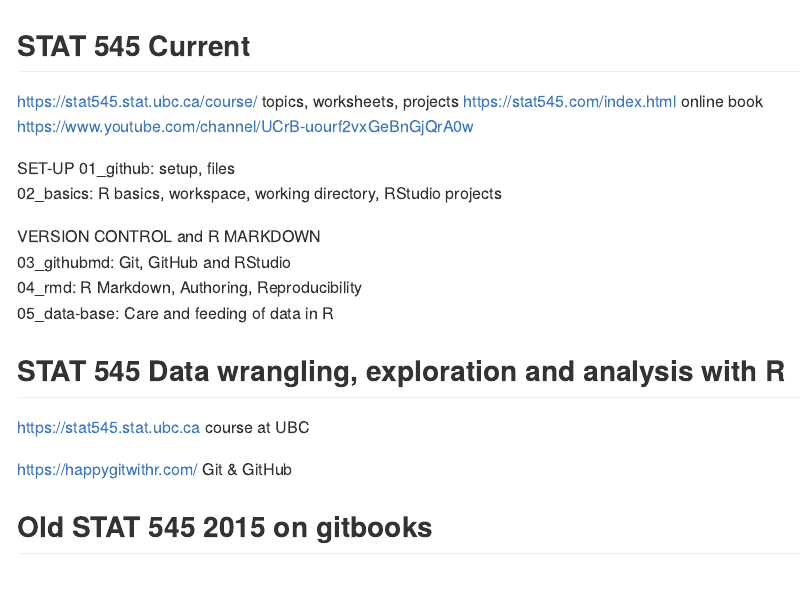
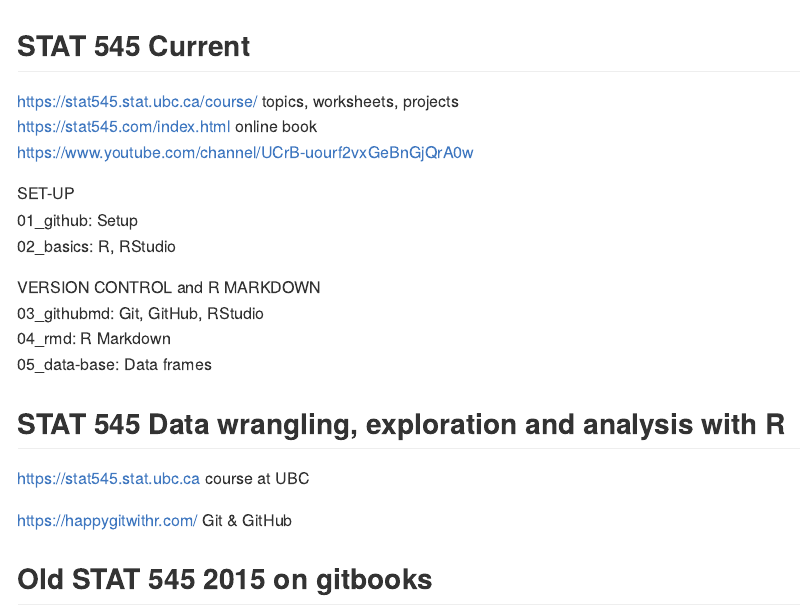
Before and after one commit to emkim1/stat545, an R Markdown document (stat545.Rmd): the page in a window 1100 px wide, from its top. The pictures show the output file stat545.md that the author committed with the source, drawn offline in the style of GitHub.

Commit message:
edit file names

```diff
--- a/stat545.Rmd
+++ b/stat545.Rmd
@@ -20,13 +20,13 @@
 https://www.youtube.com/channel/UCrB-uourf2vxGeBnGjQrA0w
 
 SET-UP
-01_github: setup, files
-02_basics: R basics, workspace, working directory, RStudio projects
+01_github: Setup
+02_basics: R, RStudio
 
 VERSION CONTROL and R MARKDOWN
-03_githubmd: Git, GitHub and RStudio
-04_rmd: R Markdown, Authoring, Reproducibility
-05_data-base: Care and feeding of data in R
+03_githubmd: Git, GitHub, RStudio
+04_rmd: R Markdown
+05_data-base: Data frames
 
 ## STAT 545 Data wrangling, exploration and analysis with R
 
```
Also changed, not shown: stat545.md.
